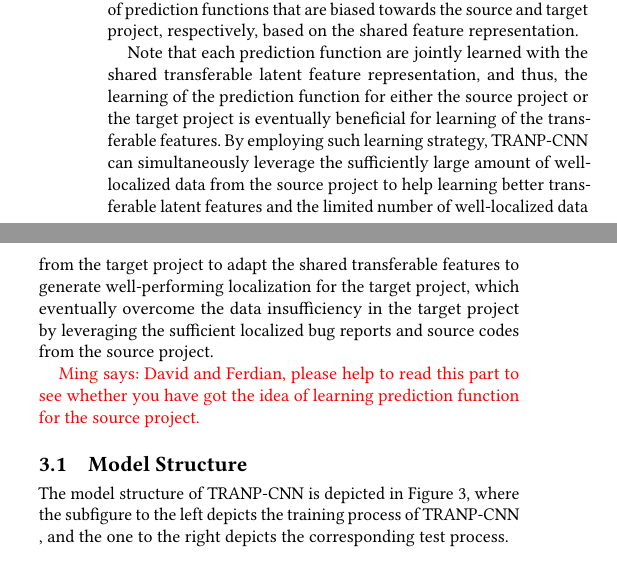
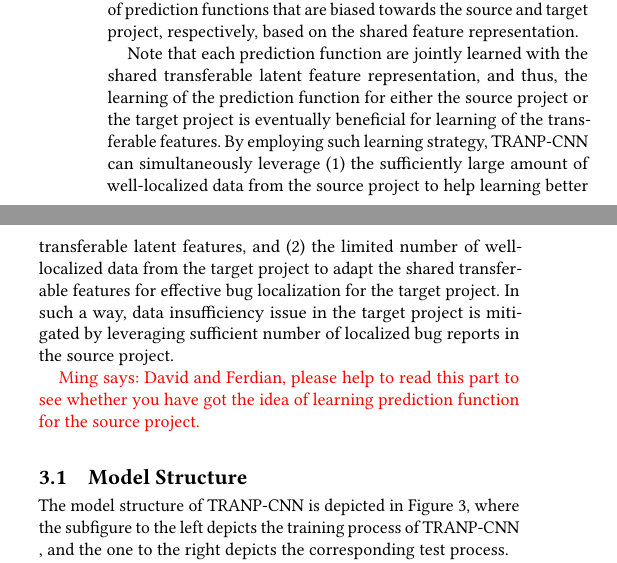
Before and after one commit to davidlo83/nju-smu-icse18, a LaTeX paper (icse-2018.tex, which reads approach.tex): two parts of the columns of page 3 of 12, joined at a grey line, cut so that both start at the same text. Compiled offline with pdfLaTeX.

Commit message:
[huox] update approach withe revised long sentence

```diff
--- a/approach.tex
+++ b/approach.tex
@@ -14,7 +14,7 @@ Source and target projects may differ from each other in the way how a bug repor
 
 We realize the aforementioned idea by proposing a novel deep transfer neural network named \TRANPCNN (TRAnsfer Natural and Program Language Convolutional Neural Network). Firstly, \TRANPCNN takes bug reports and source code files as inputs and learns a common transferable latent feature representation shared by both source and target projects. Next, \TRANPCNN  creates a pair of prediction functions that are biased towards the source and target project, respectively, based on the shared feature representation.
 
-Note that each prediction function are jointly learned with the shared transferable latent feature representation, and thus, the learning of the prediction function for either the source project or the target project is eventually beneficial for learning of the transferable features.  By employing such learning strategy, \TRANPCNN can simultaneously leverage the sufficiently large amount of well-localized data from the source project to help learning better transferable latent features and the limited number of well-localized data from the target project to adapt the shared transferable features to generate well-performing localization for the target project, which eventually overcome the data insufficiency in the target project by leveraging the sufficient localized bug reports and source codes from the source project.  % ******** Added
+Note that each prediction function are jointly learned with the shared transferable latent feature representation, and thus, the learning of the prediction function for either the source project or the target project is eventually beneficial for learning of the transferable features.  By employing such learning strategy, \TRANPCNN can simultaneously leverage (1) the sufficiently large amount of well-localized data from the source project to help learning better transferable latent features, and (2) the limited number of well-localized data from the target project to adapt the shared transferable features for effective bug localization for the target project. In such a way,  data insufficiency issue in the target project is mitigated by leveraging sufficient number of localized bug reports in the source project.  % ******** Added
 
 \ml{David and Ferdian, please help to read this part to see whether you have got the idea of learning prediction function for the source project.}
 
```
